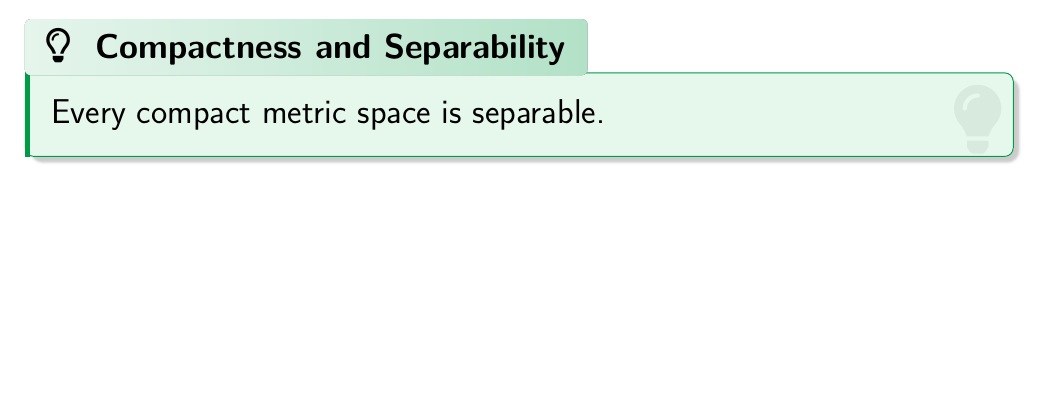
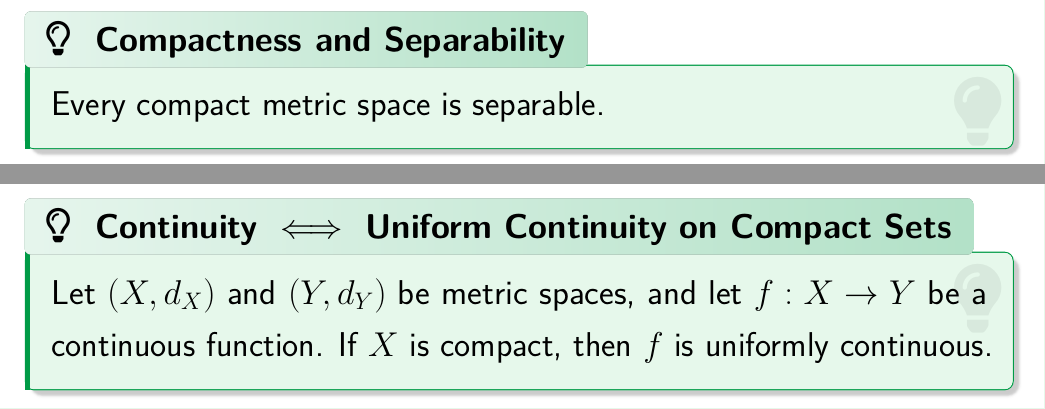
Before and after one commit to parthosutradhor/Online-Lecture-Template, a LaTeX document (Real Analysis II/Metric Space/14. Total Boundness and Compactness.tex): part of page 6 of 13 before the commit and two parts of pages 7 and 13 of 15 after it, the two joined at a grey line, cut so that both start at the same text, the shorter picture padded with empty space. Compiled offline with pdfLaTeX.

Commit message:
lec 14 update

```diff
--- a/Real Analysis II/Metric Space/14. Total Boundness and Compactness.tex
+++ b/Real Analysis II/Metric Space/14. Total Boundness and Compactness.tex
@@ -10,7 +10,7 @@
 \newcommand*{\CourseTitle}{Real Analysis II}
 \newcommand*{\Chapter}{Total Boundness and Compactness}
 \newcommand*{\Topics}{$\epsilon$-net and Total Boundness}
-\newcommand*{\DocDate}{April 25, 2026}
+\newcommand*{\DocDate}{April 28, 2026}
 
 \include{header}
 
@@ -85,7 +85,7 @@
     Every totally bounded metric space is separable.
 \end{theorem}
 
-\vspace{200pt}
+\clearpage
 
 \begin{theorem}[Compactness and Separability]
     Every compact metric space is separable.
@@ -141,6 +141,12 @@
 
 \clearpage
 
+\begin{theorem}[Continuity $\iff$ Uniform Continuity on Compact Sets]
+    Let $(X, d_X)$ and $(Y, d_Y)$ be metric spaces, and let $f : X \to Y$ be a continuous function. If $X$ is compact, then $f$ is uniformly continuous.
+\end{theorem}
+
+\clearpage
+
 \begin{heading}
     Equivalent Characterizations of Compactness
 \end{heading}
```
Also changed, not shown: Real Analysis II/Metric Space/14. Total Boundness and Compactness.pdf.
